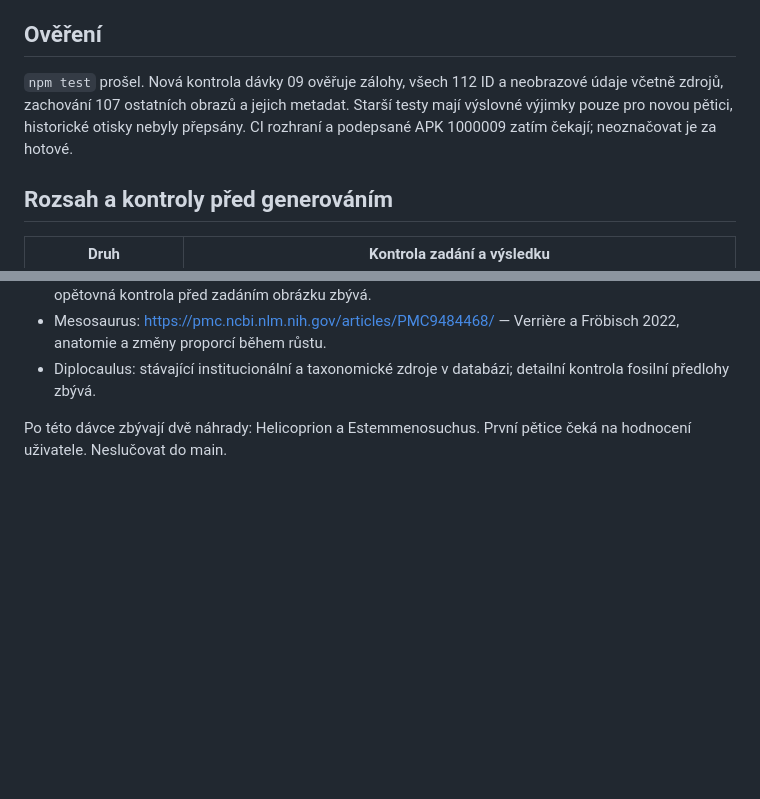
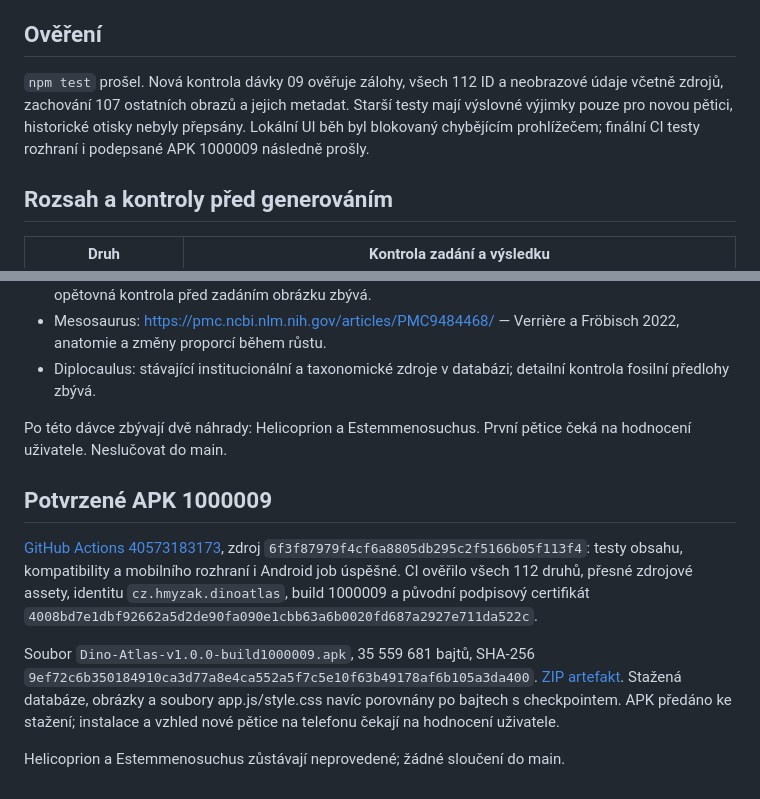
Before and after one commit to Hmyzak666/dino-atlas, a Markdown page: docs/VISUAL-REFRESH-BATCH09.md, 2 parts joined by grey strips. Drawn GitHub-style; blank space fills up the shorter version.

Commit message:
docs: confirm batch 09 CI and signed APK 1000009 [skip ci]

```diff
--- a/docs/VISUAL-REFRESH-BATCH09.md
+++ b/docs/VISUAL-REFRESH-BATCH09.md
@@ -20,7 +20,7 @@ Všechny scény mají souvislé prostředí bez rámečků a studiového pozadí
 
 ## Ověření
 
-`npm test` prošel. Nová kontrola dávky 09 ověřuje zálohy, všech 112 ID a neobrazové údaje včetně zdrojů, zachování 107 ostatních obrazů a jejich metadat. Starší testy mají výslovné výjimky pouze pro novou pětici, historické otisky nebyly přepsány. CI rozhraní a podepsané APK 1000009 zatím čekají; neoznačovat je za hotové.
+`npm test` prošel. Nová kontrola dávky 09 ověřuje zálohy, všech 112 ID a neobrazové údaje včetně zdrojů, zachování 107 ostatních obrazů a jejich metadat. Starší testy mají výslovné výjimky pouze pro novou pětici, historické otisky nebyly přepsány. Lokální UI běh byl blokovaný chybějícím prohlížečem; finální CI testy rozhraní i podepsané APK 1000009 následně prošly.
 
 ## Rozsah a kontroly před generováním
 
@@ -45,3 +45,11 @@ Záznamy zdrojů v dinosaurs.json zachovat. Pokud bude stará ilustrace použita
 - Diplocaulus: stávající institucionální a taxonomické zdroje v databázi; detailní kontrola fosilní předlohy zbývá.
 
 Po této dávce zbývají dvě náhrady: Helicoprion a Estemmenosuchus. První pětice čeká na hodnocení uživatele. Neslučovat do main.
+
+## Potvrzené APK 1000009
+
+[GitHub Actions 40573183173](https://github.com/Hmyzak666/dino-atlas/actions/runs/40573183173), zdroj `6f3f87979f4cf6a8805db295c2f5166b05f113f4`: testy obsahu, kompatibility a mobilního rozhraní i Android job úspěšné. CI ověřilo všech 112 druhů, přesné zdrojové assety, identitu `cz.hmyzak.dinoatlas`, build 1000009 a původní podpisový certifikát `4008bd7e1dbf92662a5d2de90fa090e1cbb63a6b0020fd687a2927e711da522c`.
+
+Soubor `Dino-Atlas-v1.0.0-build1000009.apk`, 35 559 681 bajtů, SHA-256 `9ef72c6b350184910ca3d77a8e4ca552a5f7c5e10f63b49178af6b105a3da400`. [ZIP artefakt](https://github.com/Hmyzak666/dino-atlas/actions/runs/40573183173/artifacts/12766985961). Stažená databáze, obrázky a soubory app.js/style.css navíc porovnány po bajtech s checkpointem. APK předáno ke stažení; instalace a vzhled nové pětice na telefonu čekají na hodnocení uživatele.
+
+Helicoprion a Estemmenosuchus zůstávají neprovedené; žádné sloučení do main.
```
Also changed, not shown: PROJECT_STATUS.md (+1 -1 lines), docs/VISUAL-REFRESH-1.0.0.md (+1 -1 lines).
